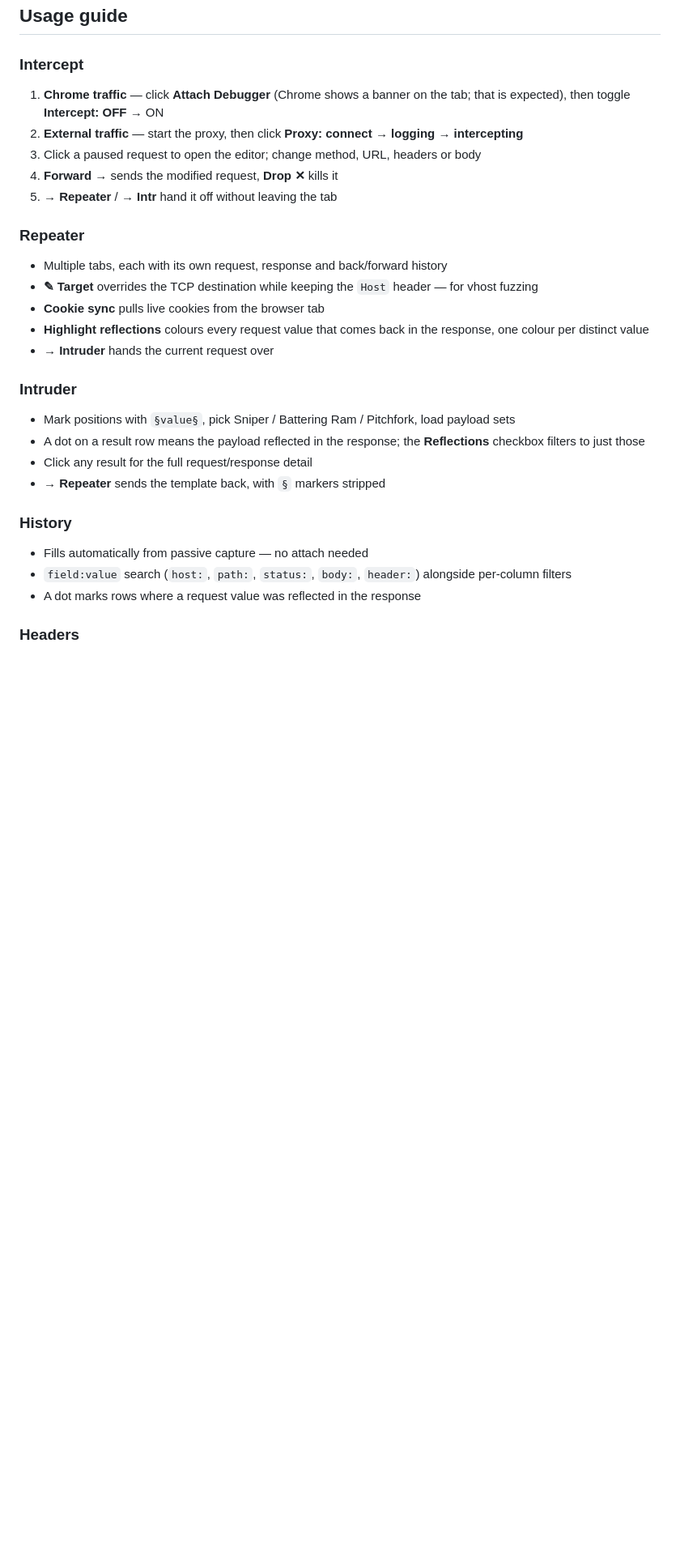
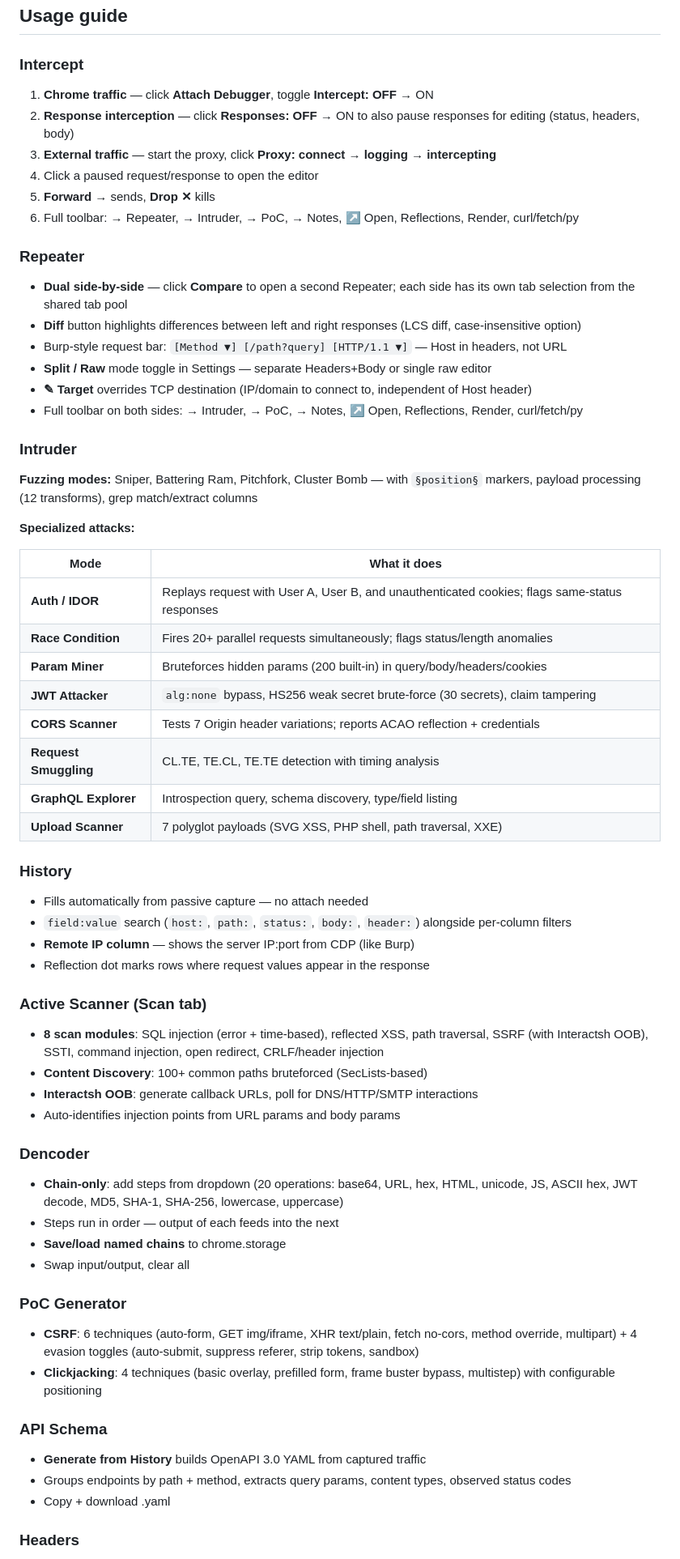
Before and after one commit to KermitPurple96/void-extension, a Markdown page: README.md, the part around one of its changes. Shown at 81% size. GitHub-like rendering; blank space fills up the shorter version.

```diff
--- a/README.md
+++ b/README.md
@@ -162,32 +166,70 @@ History is local to its window; Logger is the aggregator.
 
 ### Intercept
 
-1. **Chrome traffic** — click **Attach Debugger** (Chrome shows a banner on the tab; that is expected), then toggle **Intercept: OFF** → ON
-2. **External traffic** — start the proxy, then click **Proxy: connect** → **logging** → **intercepting**
-3. Click a paused request to open the editor; change method, URL, headers or body
-4. **Forward →** sends the modified request, **Drop ✕** kills it
-5. **→ Repeater** / **→ Intr** hand it off without leaving the tab
+1. **Chrome traffic** — click **Attach Debugger**, toggle **Intercept: OFF** → ON
+2. **Response interception** — click **Responses: OFF** → ON to also pause responses for editing (status, headers, body)
+3. **External traffic** — start the proxy, click **Proxy: connect** → **logging** → **intercepting**
+4. Click a paused request/response to open the editor
+5. **Forward →** sends, **Drop ✕** kills
+6. Full toolbar: → Repeater, → Intruder, → PoC, → Notes, ↗ Open, Reflections, Render, curl/fetch/py
 
 ### Repeater
 
-- Multiple tabs, each with its own request, response and back/forward history
-- **✎ Target** overrides the TCP destination while keeping the `Host` header — for vhost fuzzing
-- **Cookie sync** pulls live cookies from the browser tab
-- **Highlight reflections** colours every request value that comes back in the response, one colour per distinct value
-- **→ Intruder** hands the current request over
+- **Dual side-by-side** — click **Compare** to open a second Repeater; each side has its own tab selection from the shared tab pool
+- **Diff** button highlights differences between left and right responses (LCS diff, case-insensitive option)
+- Burp-style request bar: `[Method ▼] [/path?query] [HTTP/1.1 ▼]` — Host in headers, not URL
+- **Split / Raw** mode toggle in Settings — separate Headers+Body or single raw editor
+- **✎ Target** overrides TCP destination (IP/domain to connect to, independent of Host header)
+- Full toolbar on both sides: → Intruder, → PoC, → Notes, ↗ Open, Reflections, Render, curl/fetch/py
 
 ### Intruder
 
-- Mark positions with `§value§`, pick Sniper / Battering Ram / Pitchfork, load payload sets
-- A dot on a result row means the payload reflected in the response; the **Reflections** checkbox filters to just those
-- Click any result for the full request/response detail
-- **→ Repeater** sends the template back, with `§` markers stripped
+**Fuzzing modes:** Sniper, Battering Ram, Pitchfork, Cluster Bomb — with `§position§` markers, payload processing (12 transforms), grep match/extract columns
+
+**Specialized attacks:**
+
+| Mode | What it does |
+|------|-------------|
+| **Auth / IDOR** | Replays request with User A, User B, and unauthenticated cookies; flags same-status responses |
+| **Race Condition** | Fires 20+ parallel requests simultaneously; flags status/length anomalies |
+| **Param Miner** | Bruteforces hidden params (200 built-in) in query/body/headers/cookies |
+| **JWT Attacker** | `alg:none` bypass, HS256 weak secret brute-force (30 secrets), claim tampering |
+| **CORS Scanner** | Tests 7 Origin header variations; reports ACAO reflection + credentials |
+| **Request Smuggling** | CL.TE, TE.CL, TE.TE detection with timing analysis |
+| **GraphQL Explorer** | Introspection query, schema discovery, type/field listing |
+| **Upload Scanner** | 7 polyglot payloads (SVG XSS, PHP shell, path traversal, XXE) |
 
 ### History
 
 - Fills automatically from passive capture — no attach needed
 - `field:value` search (`host:`, `path:`, `status:`, `body:`, `header:`) alongside per-column filters
-- A dot marks rows where a request value was reflected in the response
+- **Remote IP column** — shows the server IP:port from CDP (like Burp)
+- Reflection dot marks rows where request values appear in the response
+
+### Active Scanner (Scan tab)
+
+- **8 scan modules**: SQL injection (error + time-based), reflected XSS, path traversal, SSRF (with Interactsh OOB), SSTI, command injection, open redirect, CRLF/header injection
+- **Content Discovery**: 100+ common paths bruteforced (SecLists-based)
+- **Interactsh OOB**: generate callback URLs, poll for DNS/HTTP/SMTP interactions
+- Auto-identifies injection points from URL params and body params
+
+### Dencoder
+
+- **Chain-only**: add steps from dropdown (20 operations: base64, URL, hex, HTML, unicode, JS, ASCII hex, JWT decode, MD5, SHA-1, SHA-256, lowercase, uppercase)
+- Steps run in order — output of each feeds into the next
+- **Save/load named chains** to chrome.storage
+- Swap input/output, clear all
+
+### PoC Generator
+
+- **CSRF**: 6 techniques (auto-form, GET img/iframe, XHR text/plain, fetch no-cors, method override, multipart) + 4 evasion toggles (auto-submit, suppress referer, strip tokens, sandbox)
+- **Clickjacking**: 4 techniques (basic overlay, prefilled form, frame buster bypass, multistep) with configurable positioning
+
+### API Schema
+
+- **Generate from History** builds OpenAPI 3.0 YAML from captured traffic
+- Groups endpoints by path + method, extracts query params, content types, observed status codes
+- Copy + download .yaml
 
 ### Headers
 
```
Also changed, not shown: other parts of README.md (+34 -14 lines).
